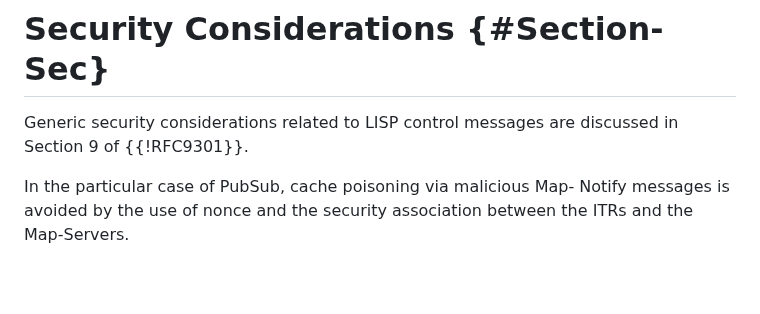
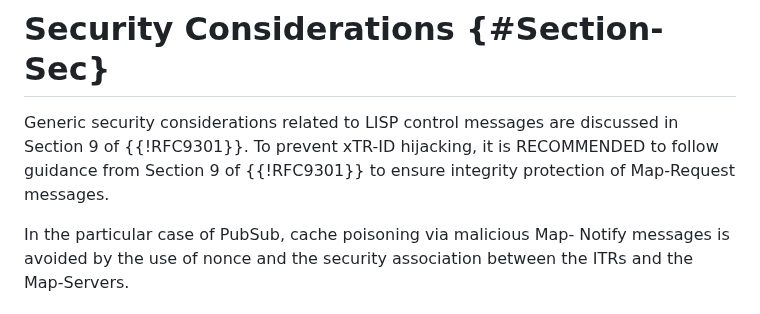
Before and after one commit to boucadair/draft-ietf-lisp-pubsub, a Markdown page: draft-ietf-lisp-pubsub.md, the part around the change. Drawn GitHub-style; blank space fills up the shorter version.

Commit message:
Integrity-protection of Map-Requests

```diff
--- a/draft-ietf-lisp-pubsub.md
+++ b/draft-ietf-lisp-pubsub.md
@@ -359,7 +359,7 @@ As a reminder, the initial transmission and retransmission of Map-Notify message
 #  Security Considerations {#Section-Sec}
 
    Generic security considerations related to LISP control messages are
-   discussed in Section 9 of {{!RFC9301}}.
+   discussed in Section 9 of {{!RFC9301}}. To prevent xTR-ID hijacking, it is RECOMMENDED to follow guidance from Section 9 of {{!RFC9301}} to ensure integrity protection of Map-Request messages.
 
    In the particular case of PubSub, cache poisoning via malicious Map-
    Notify messages is avoided by the use of nonce and the security
```
